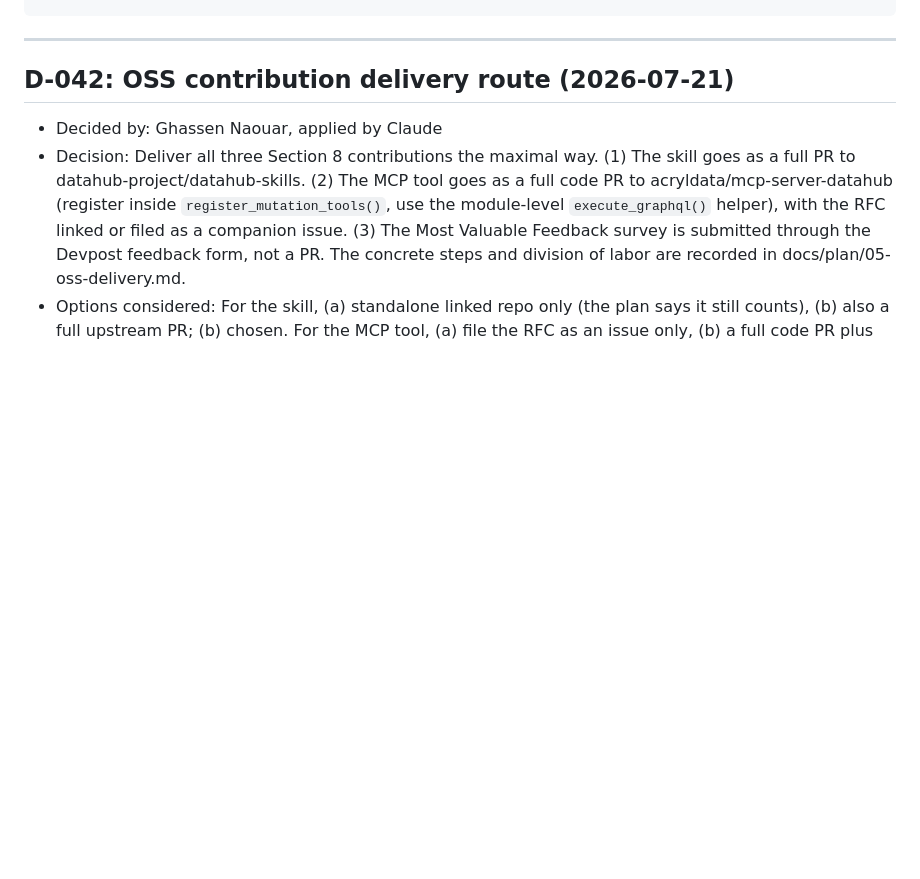
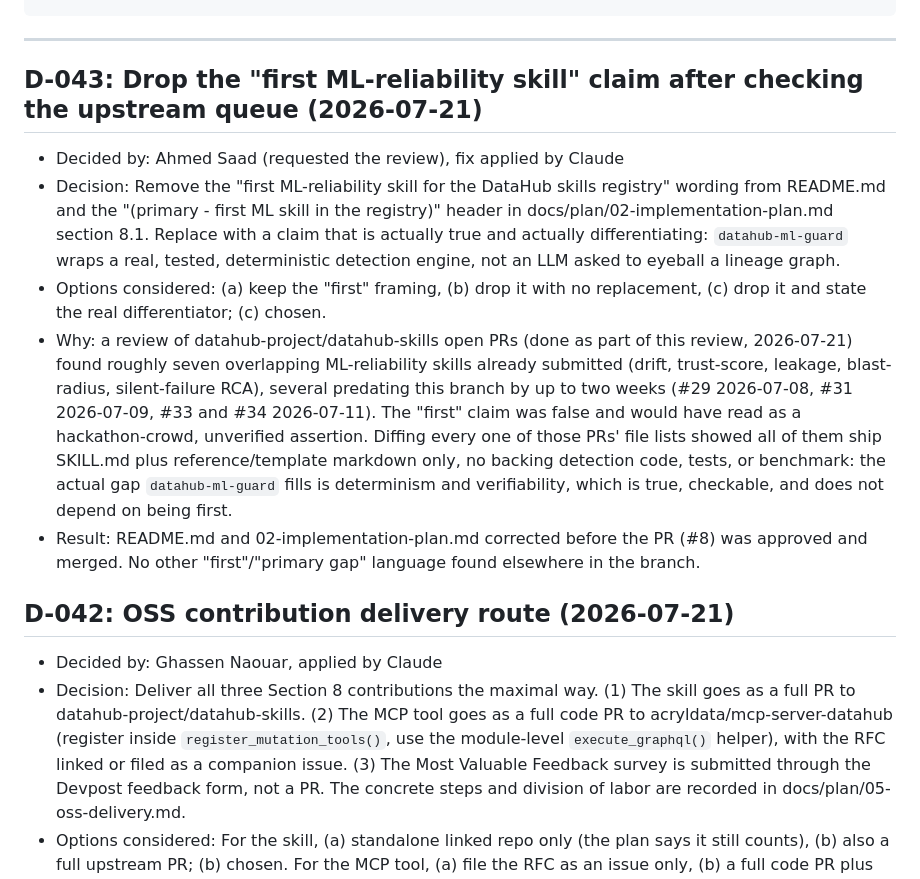
Before and after one commit to Ahmedxsaad/Janus, a Markdown page: docs/decision-log.md, the part around the change. Rendered like a GitHub page; blank space fills up the shorter version.

Commit message:
docs: drop the first-ML-skill claim, state the real differentiator
A review of datahub-project/datahub-skills found roughly seven
overlapping ML-reliability skill PRs already open, several predating
this branch. None ship backing detection code, tests, or a benchmark;
datahub-ml-guard does. State that instead of an unverified "first"
claim (D-043).

````diff
--- a/docs/decision-log.md
+++ b/docs/decision-log.md
@@ -15,6 +15,30 @@ Entry template:
 ```
 
 ---
+
+## D-043: Drop the "first ML-reliability skill" claim after checking the upstream queue (2026-07-21)
+- Decided by: Ahmed Saad (requested the review), fix applied by Claude
+- Decision: Remove the "first ML-reliability skill for the DataHub skills registry"
+  wording from README.md and the "(primary - first ML skill in the registry)"
+  header in docs/plan/02-implementation-plan.md section 8.1. Replace with a claim
+  that is actually true and actually differentiating: `datahub-ml-guard` wraps a
+  real, tested, deterministic detection engine, not an LLM asked to eyeball a
+  lineage graph.
+- Options considered: (a) keep the "first" framing, (b) drop it with no
+  replacement, (c) drop it and state the real differentiator; (c) chosen.
+- Why: a review of datahub-project/datahub-skills open PRs (done as part of this
+  review, 2026-07-21) found roughly seven overlapping ML-reliability skills
+  already submitted (drift, trust-score, leakage, blast-radius, silent-failure
+  RCA), several predating this branch by up to two weeks (#29 2026-07-08, #31
+  2026-07-09, #33 and #34 2026-07-11). The "first" claim was false and would have
+  read as a hackathon-crowd, unverified assertion. Diffing every one of those PRs'
+  file lists showed all of them ship SKILL.md plus reference/template markdown
+  only, no backing detection code, tests, or benchmark: the actual gap
+  `datahub-ml-guard` fills is determinism and verifiability, which is true,
+  checkable, and does not depend on being first.
+- Result: README.md and 02-implementation-plan.md corrected before the PR (#8)
+  was approved and merged. No other "first"/"primary gap" language found
+  elsewhere in the branch.
 
 ## D-042: OSS contribution delivery route (2026-07-21)
 - Decided by: Ghassen Naouar, applied by Claude
````
Also changed, not shown: README.md (+1 -1 lines), docs/plan/02-implementation-plan.md (+1 -1 lines).
